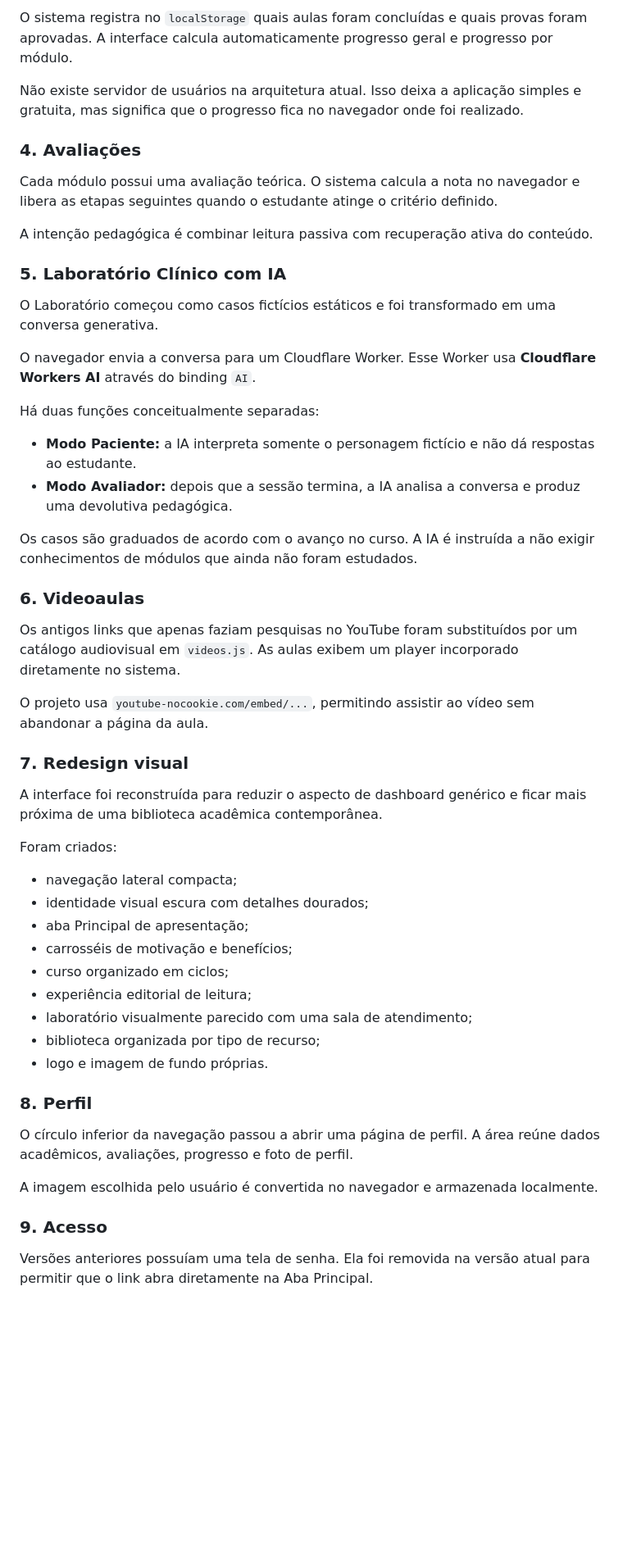
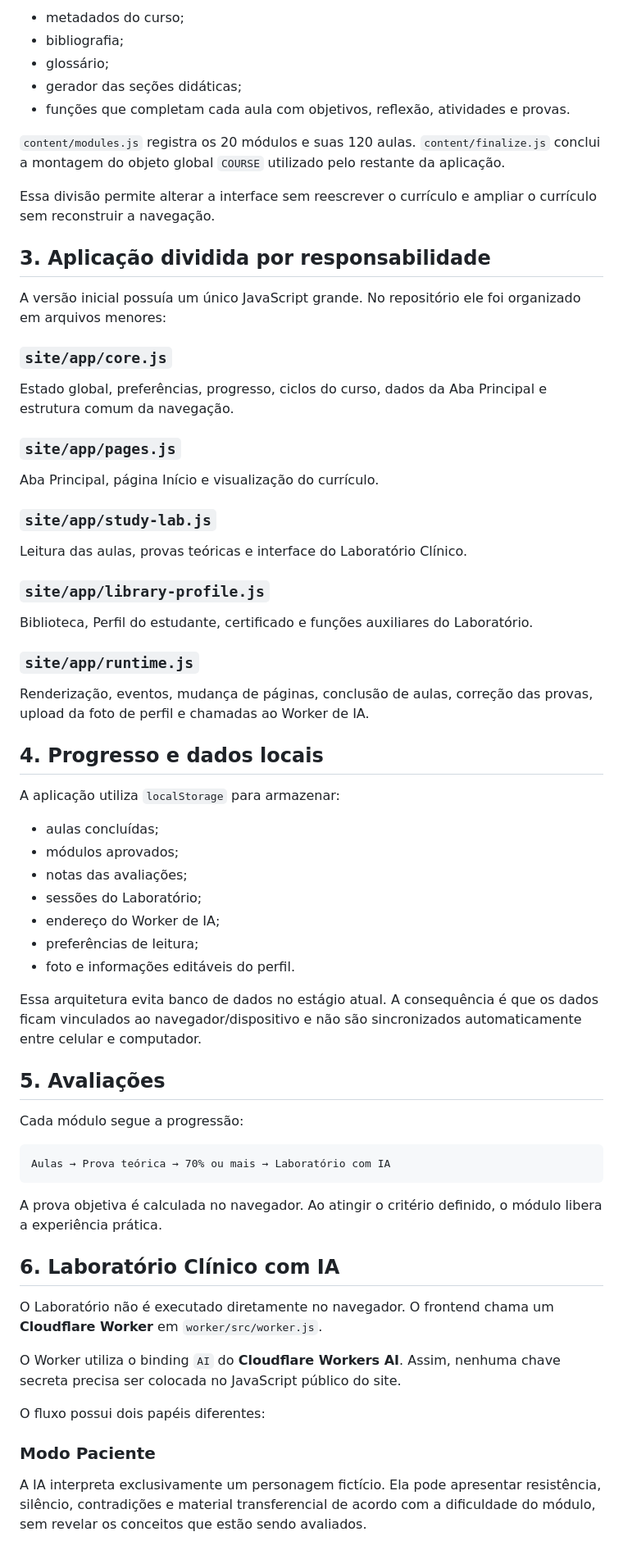
Before and after one commit to Kingnike1/psicanalise-curso, a Markdown page: README.md, the part around one of its changes. Shown at 82% size. GitHub-like rendering; blank space fills up the shorter version.

Commit message:
docs: atualiza README para estrutura final organizada

````diff
--- a/README.md
+++ b/README.md
@@ -68,56 +72,65 @@ No repositório, o conteúdo foi dividido por ciclos em `site/content/` para fac
 
-O sistema registra no `localStorage` quais aulas foram concluídas e quais provas foram aprovadas. A interface calcula automaticamente progresso geral e progresso por módulo.
+- metadados do curso;
+- bibliografia;
+- glossário;
+- gerador das seções didáticas;
+- funções que completam cada aula com objetivos, reflexão, atividades e provas.
 
-Não existe servidor de usuários na arquitetura atual. Isso deixa a aplicação simples e gratuita, mas significa que o progresso fica no navegador onde foi realizado.
+`content/modules.js` registra os 20 módulos e suas 120 aulas. `content/finalize.js` conclui a montagem do objeto global `COURSE` utilizado pelo restante da aplicação.
 
-### 4. Avaliações
+Essa divisão permite alterar a interface sem reescrever o currículo e ampliar o currículo sem reconstruir a navegação.
 
-Cada módulo possui uma avaliação teórica. O sistema calcula a nota no navegador e libera as etapas seguintes quando o estudante atinge o critério definido.
+## 3. Aplicação dividida por responsabilidade
 
-A intenção pedagógica é combinar leitura passiva com recuperação ativa do conteúdo.
+A versão inicial possuía um único JavaScript grande. No repositório ele foi organizado em arquivos menores:
 
-### 5. Laboratório Clínico com IA
+### `site/app/core.js`
+Estado global, preferências, progresso, ciclos do curso, dados da Aba Principal e estrutura comum da navegação.
 
-O Laboratório começou como casos fictícios estáticos e foi transformado em uma conversa generativa.
+### `site/app/pages.js`
+Aba Principal, página Início e visualização do currículo.
 
-O navegador envia a conversa para um Cloudflare Worker. Esse Worker usa **Cloudflare Workers AI** através do binding `AI`.
+### `site/app/study-lab.js`
+Leitura das aulas, provas teóricas e interface do Laboratório Clínico.
 
-Há duas funções conceitualmente separadas:
+### `site/app/library-profile.js`
+Biblioteca, Perfil do estudante, certificado e funções auxiliares do Laboratório.
 
-- **Modo Paciente:** a IA interpreta somente o personagem fictício e não dá respostas ao estudante.
-- **Modo Avaliador:** depois que a sessão termina, a IA analisa a conversa e produz uma devolutiva pedagógica.
+### `site/app/runtime.js`
+Renderização, eventos, mudança de páginas, conclusão de aulas, correção das provas, upload da foto de perfil e chamadas ao Worker de IA.
 
-Os casos são graduados de acordo com o avanço no curso. A IA é instruída a não exigir conhecimentos de módulos que ainda não foram estudados.
+## 4. Progresso e dados locais
 
-### 6. Videoaulas
+A aplicação utiliza `localStorage` para armazenar:
 
-Os antigos links que apenas faziam pesquisas no YouTube foram substituídos por um catálogo audiovisual em `videos.js`. As aulas exibem um player incorporado diretamente no sistema.
+- aulas concluídas;
+- módulos aprovados;
+- notas das avaliações;
+- sessões do Laboratório;
+- endereço do Worker de IA;
+- preferências de leitura;
+- foto e informações editáveis do perfil.
 
-O projeto usa `youtube-nocookie.com/embed/...`, permitindo assistir ao vídeo sem abandonar a página da aula.
+Essa arquitetura evita banco de dados no estágio atual. A consequência é que os dados ficam vinculados ao navegador/dispositivo e não são sincronizados automaticamente entre celular e computador.
 
-### 7. Redesign visual
+## 5. Avaliações
 
-A interface foi reconstruída para reduzir o aspecto de dashboard genérico e ficar mais próxima de uma biblioteca acadêmica contemporânea.
+Cada módulo segue a progressão:
 
-Foram criados:
+```text
+Aulas → Prova teórica → 70% ou mais → Laboratório com IA
+```
 
-- navegação lateral compacta;
-- identidade visual escura com detalhes dourados;
-- aba Principal de apresentação;
-- carrosséis de motivação e benefícios;
-- curso organizado em ciclos;
-- experiência editorial de leitura;
-- laboratório visualmente parecido com uma sala de atendimento;
-- biblioteca organizada por tipo de recurso;
-- logo e imagem de fundo próprias.
+A prova objetiva é calculada no navegador. Ao atingir o critério definido, o módulo libera a experiência prática.
 
-### 8. Perfil
+## 6. Laboratório Clínico com IA
 
-O círculo inferior da navegação passou a abrir uma página de perfil. A área reúne dados acadêmicos, avaliações, progresso e foto de perfil.
+O Laboratório não é executado diretamente no navegador. O frontend chama um **Cloudflare Worker** em `worker/src/worker.js`.
 
-A imagem escolhida pelo usuário é convertida no navegador e armazenada localmente.
+O Worker utiliza o binding `AI` do **Cloudflare Workers AI**. Assim, nenhuma chave secreta precisa ser colocada no JavaScript público do site.
 
-### 9. Acesso
+O fluxo possui dois papéis diferentes:
 
-Versões anteriores possuíam uma tela de senha. Ela foi removida na versão atual para permitir que o link abra diretamente na Aba Principal.
+### Modo Paciente
+A IA interpreta exclusivamente um personagem fictício. Ela pode apresentar resistência, silêncio, contradições e material transferencial de acordo com a dificuldade do módulo, sem revelar os conceitos que estão sendo avaliados.
 
````
Also changed, not shown: other parts of README.md (+89 -51 lines).
